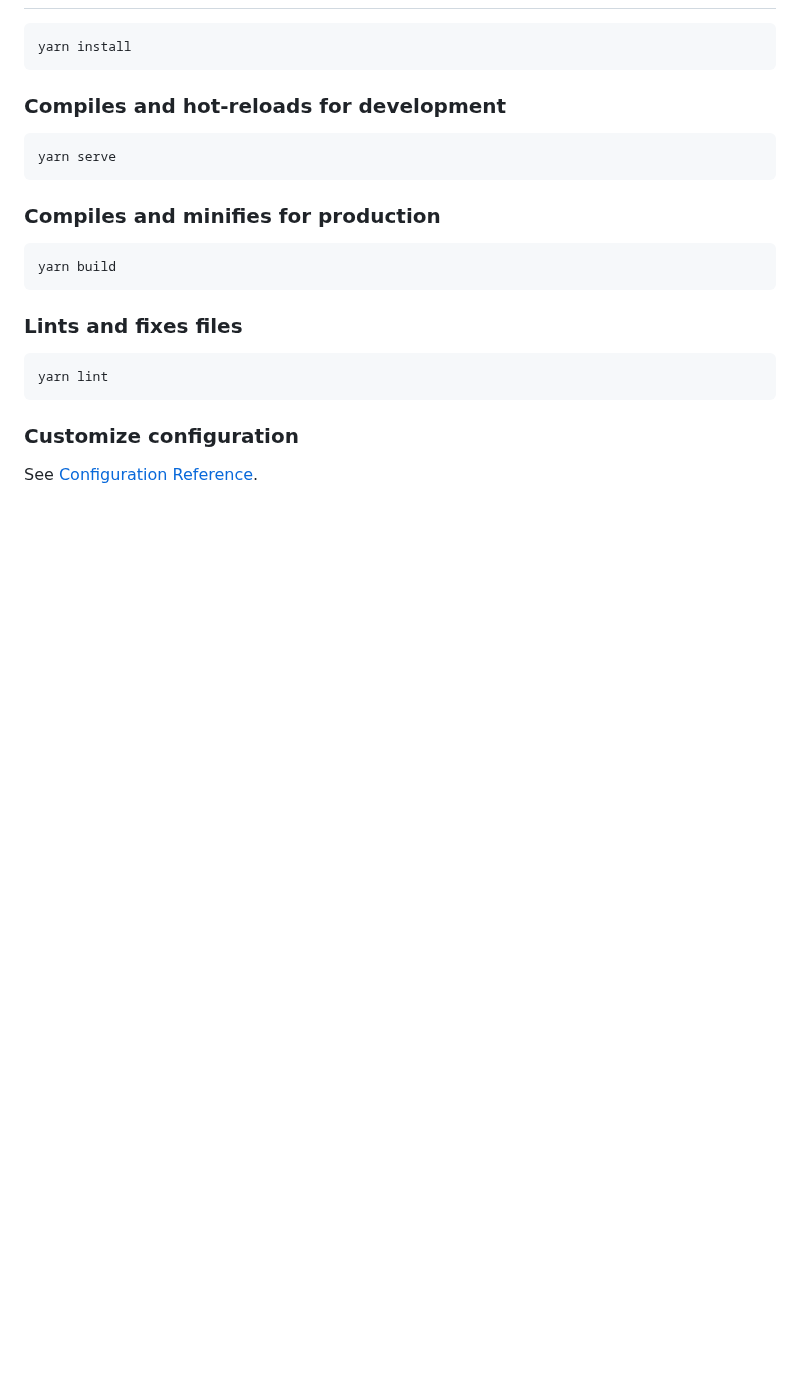
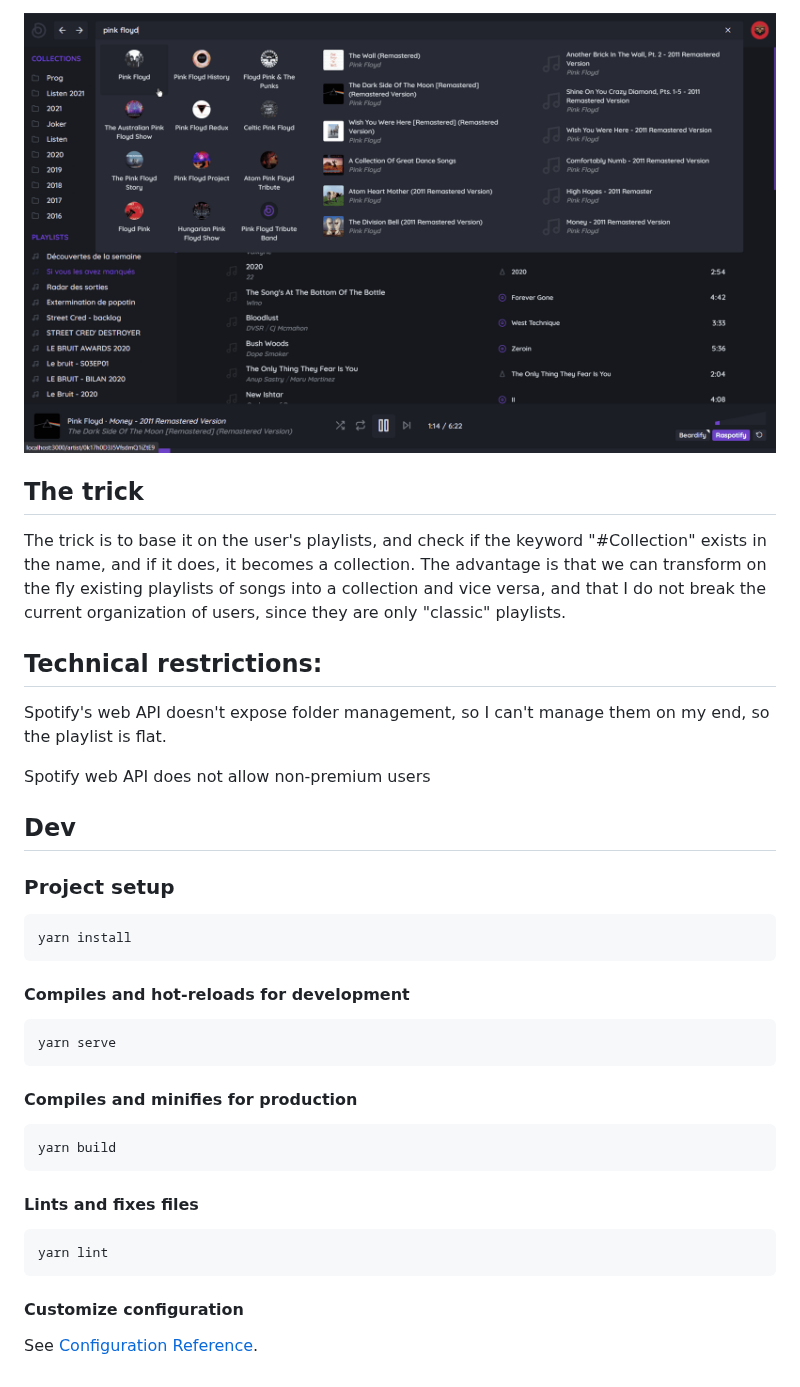
Before and after one commit to BeardedBear/beardify, a Markdown page: README.md, the part around one of its changes. Rendered like a GitHub page; pictures changed too: public/img/readme/search.png (added); blank space fills up the shorter version.

````diff
--- a/README.md
+++ b/README.md
@@ -4,26 +31,41 @@
+<img src="https://github.com/BeardedBear/beardify/blob/master/public/img/readme/search.png" />
+
+## The trick
+
+The trick is to base it on the user's playlists, and check if the keyword "#Collection" exists in the name, and if it does, it becomes a collection. The advantage is that we can transform on the fly existing playlists of songs into a collection and vice versa, and that I do not break the current organization of users, since they are only "classic" playlists.
+
+## Technical restrictions:
+
+Spotify's web API doesn't expose folder management, so I can't manage them on my end, so the playlist is flat.
+
+Spotify web API does not allow non-premium users
+
+## Dev
+
+### Project setup
 
 ```
 yarn install
 ```
 
-### Compiles and hot-reloads for development
+#### Compiles and hot-reloads for development
 
 ```
 yarn serve
 ```
 
-### Compiles and minifies for production
+#### Compiles and minifies for production
 
 ```
 yarn build
 ```
 
-### Lints and fixes files
+#### Lints and fixes files
 
 ```
 yarn lint
 ```
 
-### Customize configuration
+#### Customize configuration
 
 See [Configuration Reference](https://cli.vuejs.org/config/).
````
Also changed, not shown: other parts of README.md (+29 -2 lines), public/img/readme/artist.png (added), public/img/readme/collection.png (added).
